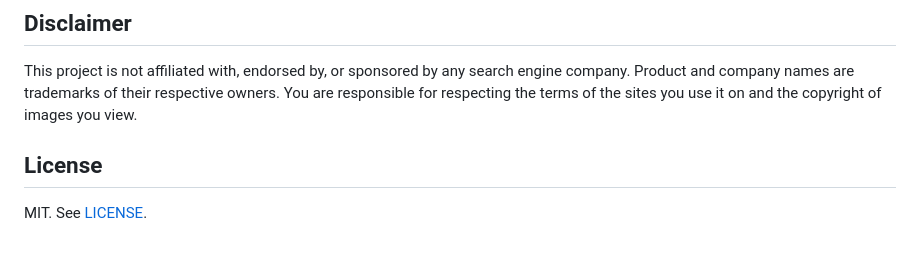
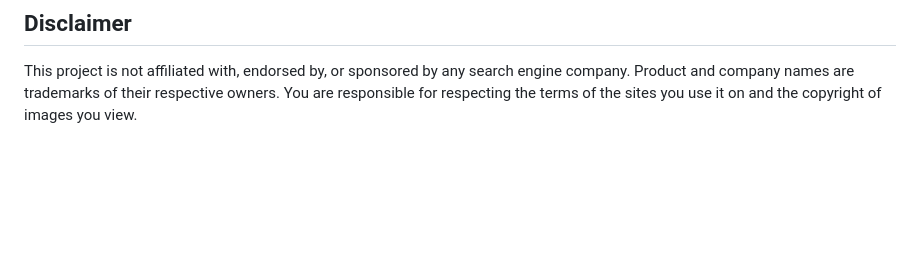
Before and after one commit to amandaman-hash/Clean-Image-Zoom, a Markdown page: README.md, the part around the change. GitHub-like rendering; blank space fills up the shorter version.

```diff
--- a/README.md
+++ b/README.md
@@ -83,7 +83,3 @@ Pull requests are welcome, especially fixes for when the page structure changes.
 ## Disclaimer
 
 This project is not affiliated with, endorsed by, or sponsored by any search engine company. Product and company names are trademarks of their respective owners. You are responsible for respecting the terms of the sites you use it on and the copyright of images you view.
-
-## License
-
-MIT. See [LICENSE](LICENSE).
```
